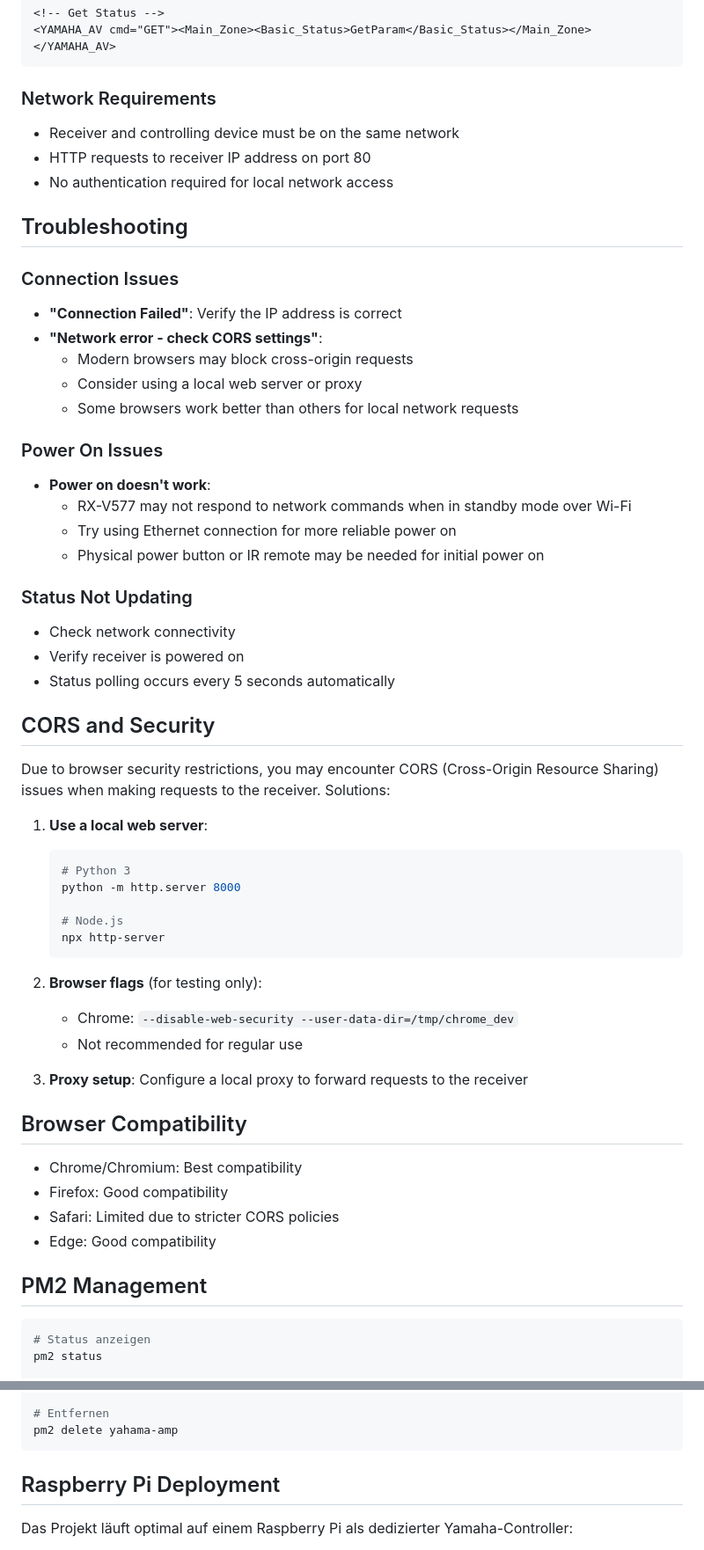
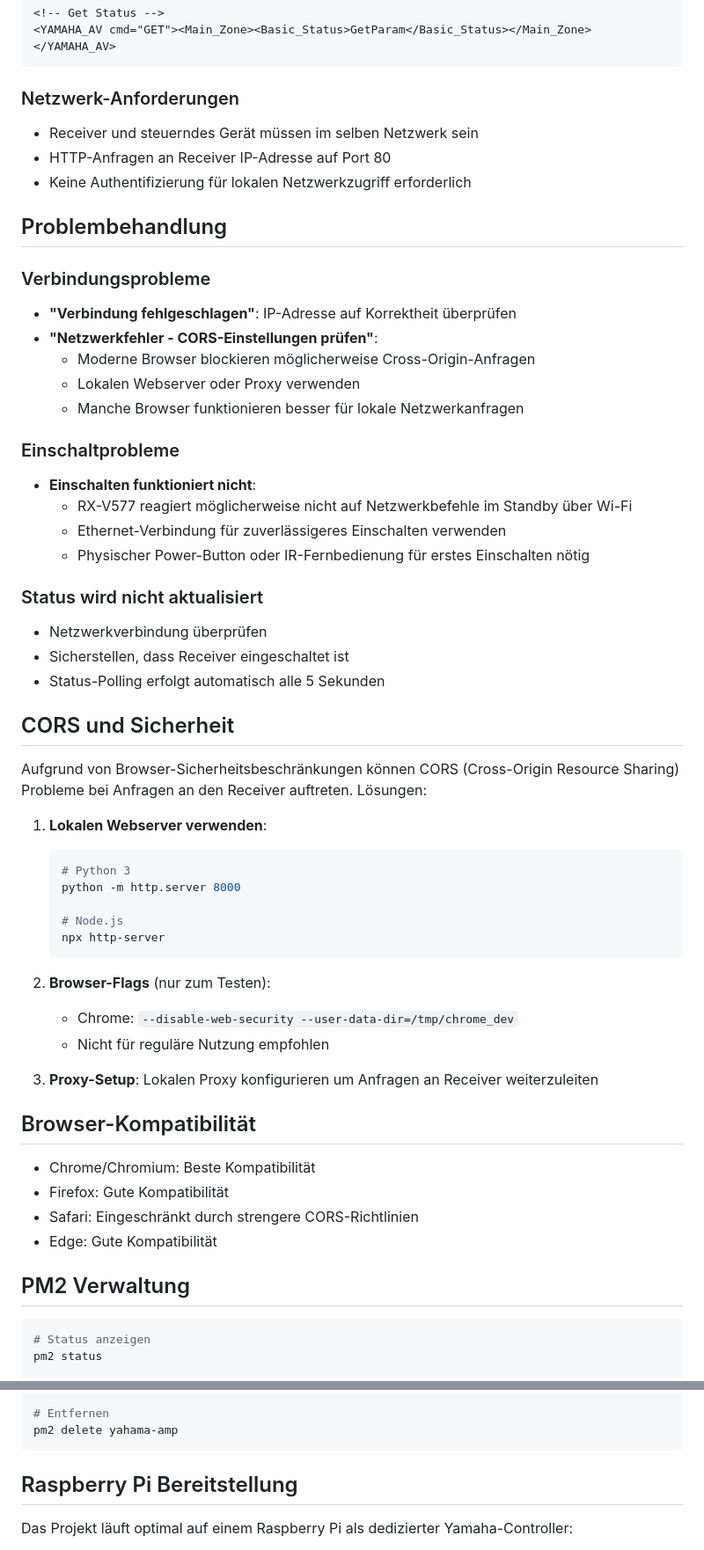
Before and after one commit to pepperonas/yahama-controller, a Markdown page: README.md, 2 parts joined by grey strips. Shown at 88% size. Drawn GitHub-style.

````diff
--- a/README.md
+++ b/README.md
@@ -233,36 +233,36 @@ Example commands:
 <YAMAHA_AV cmd="GET"><Main_Zone><Basic_Status>GetParam</Basic_Status></Main_Zone></YAMAHA_AV>
 ```
 
-### Network Requirements
-- Receiver and controlling device must be on the same network
-- HTTP requests to receiver IP address on port 80
-- No authentication required for local network access
+### Netzwerk-Anforderungen
+- Receiver und steuerndes Gerät müssen im selben Netzwerk sein
+- HTTP-Anfragen an Receiver IP-Adresse auf Port 80
+- Keine Authentifizierung für lokalen Netzwerkzugriff erforderlich
 
-## Troubleshooting
+## Problembehandlung
 
-### Connection Issues
-- **"Connection Failed"**: Verify the IP address is correct
-- **"Network error - check CORS settings"**:
-  - Modern browsers may block cross-origin requests
-  - Consider using a local web server or proxy
-  - Some browsers work better than others for local network requests
+### Verbindungsprobleme
+- **"Verbindung fehlgeschlagen"**: IP-Adresse auf Korrektheit überprüfen
+- **"Netzwerkfehler - CORS-Einstellungen prüfen"**:
+  - Moderne Browser blockieren möglicherweise Cross-Origin-Anfragen
+  - Lokalen Webserver oder Proxy verwenden
+  - Manche Browser funktionieren besser für lokale Netzwerkanfragen
 
-### Power On Issues
-- **Power on doesn't work**:
-  - RX-V577 may not respond to network commands when in standby mode over Wi-Fi
-  - Try using Ethernet connection for more reliable power on
-  - Physical power button or IR remote may be needed for initial power on
+### Einschaltprobleme
+- **Einschalten funktioniert nicht**:
+  - RX-V577 reagiert möglicherweise nicht auf Netzwerkbefehle im Standby über Wi-Fi
+  - Ethernet-Verbindung für zuverlässigeres Einschalten verwenden
+  - Physischer Power-Button oder IR-Fernbedienung für erstes Einschalten nötig
 
-### Status Not Updating
-- Check network connectivity
-- Verify receiver is powered on
-- Status polling occurs every 5 seconds automatically
+### Status wird nicht aktualisiert
+- Netzwerkverbindung überprüfen
+- Sicherstellen, dass Receiver eingeschaltet ist
+- Status-Polling erfolgt automatisch alle 5 Sekunden
 
-## CORS and Security
+## CORS und Sicherheit
 
-Due to browser security restrictions, you may encounter CORS (Cross-Origin Resource Sharing) issues when making requests to the receiver. Solutions:
+Aufgrund von Browser-Sicherheitsbeschränkungen können CORS (Cross-Origin Resource Sharing) Probleme bei Anfragen an den Receiver auftreten. Lösungen:
 
-1. **Use a local web server**:
+1. **Lokalen Webserver verwenden**:
    ```bash
    # Python 3
    python -m http.server 8000
@@ -271,20 +271,20 @@ Due to browser security restrictions, you may encounter CORS (Cross-Origin Resou
    npx http-server
    ```
 
-2. **Browser flags** (for testing only):
+2. **Browser-Flags** (nur zum Testen):
    - Chrome: `--disable-web-security --user-data-dir=/tmp/chrome_dev`
-   - Not recommended for regular use
+   - Nicht für reguläre Nutzung empfohlen
 
-3. **Proxy setup**: Configure a local proxy to forward requests to the receiver
+3. **Proxy-Setup**: Lokalen Proxy konfigurieren um Anfragen an Receiver weiterzuleiten
 
-## Browser Compatibility
+## Browser-Kompatibilität
 
-- Chrome/Chromium: Best compatibility
-- Firefox: Good compatibility
-- Safari: Limited due to stricter CORS policies
-- Edge: Good compatibility
+- Chrome/Chromium: Beste Kompatibilität
+- Firefox: Gute Kompatibilität
+- Safari: Eingeschränkt durch strengere CORS-Richtlinien
+- Edge: Gute Kompatibilität
 
-## PM2 Management
+## PM2 Verwaltung
 
 ```bash
 # Status anzeigen
@@ -303,7 +303,7 @@ pm2 stop yahama-amp
 pm2 delete yahama-amp
 ```
 
-## Raspberry Pi Deployment
+## Raspberry Pi Bereitstellung
 
 Das Projekt läuft optimal auf einem Raspberry Pi als dedizierter Yamaha-Controller:
 
````
Also changed, not shown: other parts of README.md (+46 -46 lines).
